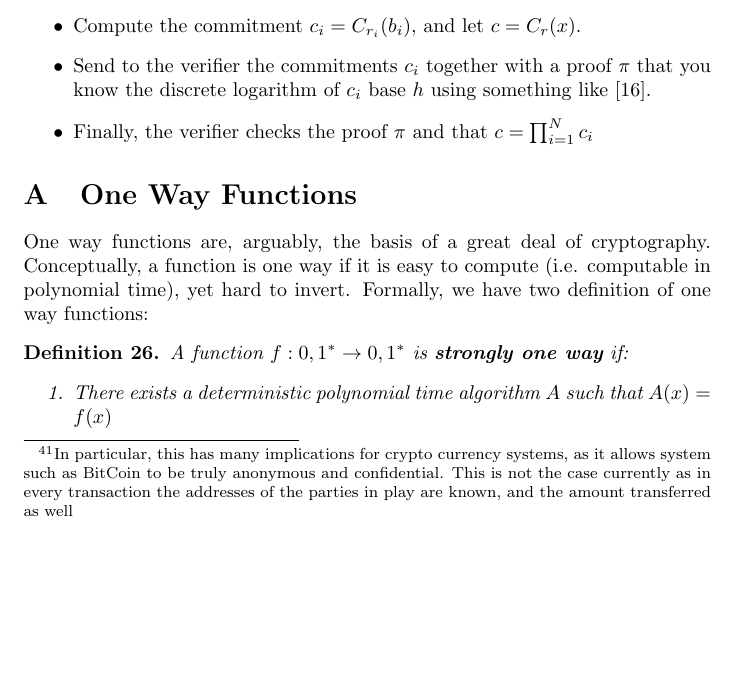
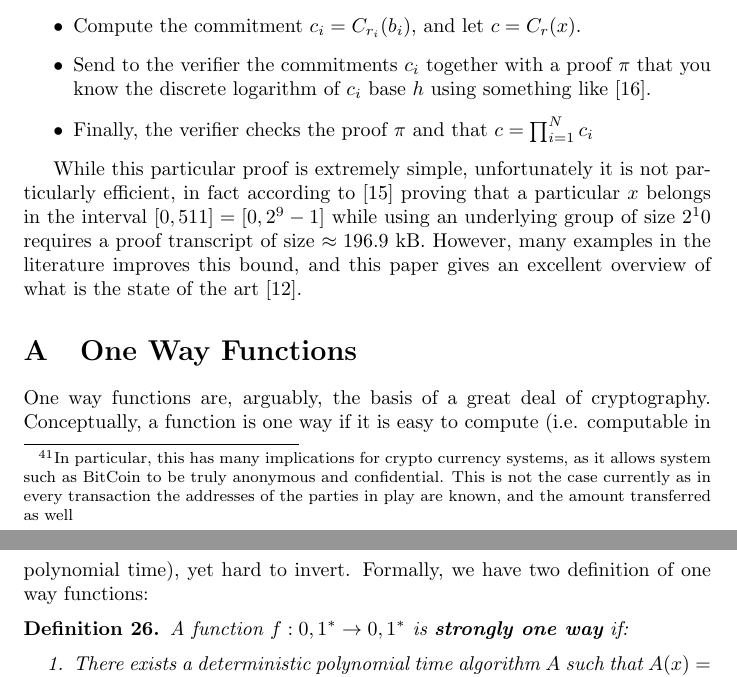
Before and after one commit to WizardOfMenlo/ZKP-Sh, a LaTeX paper (main.tex): part of page 30 of 35 before the commit and two parts of pages 30 and 31 of 35 after it, the two joined at a grey line, cut so that both start at the same text, the shorter picture padded with empty space. Compiled offline with pdfLaTeX.

Commit message:
Couple more lines

```diff
--- a/main.tex
+++ b/main.tex
@@ -766,6 +766,10 @@ that we can encode $x =\sum^N_{i=1} b_i 2^i$ where each $b_i \in [0, 1]$. A non
     \item Finally, the verifier checks the proof $\pi$ and that $c = \prod_{i=1}^N c_i$
 \end{itemize}
 
+While this particular proof is extremely simple, unfortunately it is not particularly efficient, in fact according to \cite{boudotEfficientProofsThat2000}
+proving that a particular $x$ belongs in the interval $[0, 511] = [0, 2^9 -1]$ while using an underlying group of size $2^10$ requires a proof
+transcript of size $\approx 196.9$ kB. However, many examples in the literature improves this bound, and this paper gives
+an excellent overview of what is the state of the art \cite{moraisSurveyZeroKnowledge2019}.
 
 
 \appendix
```
